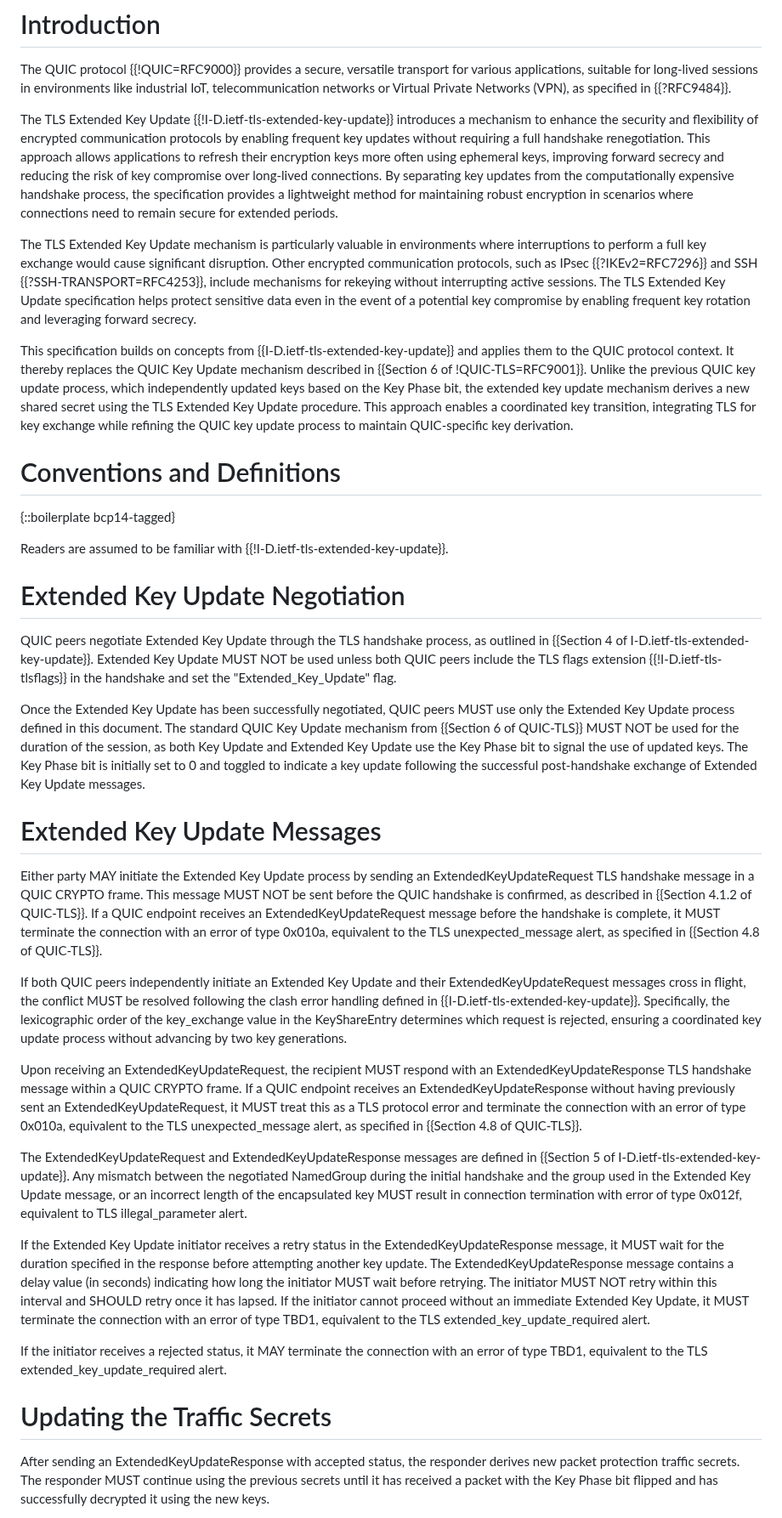
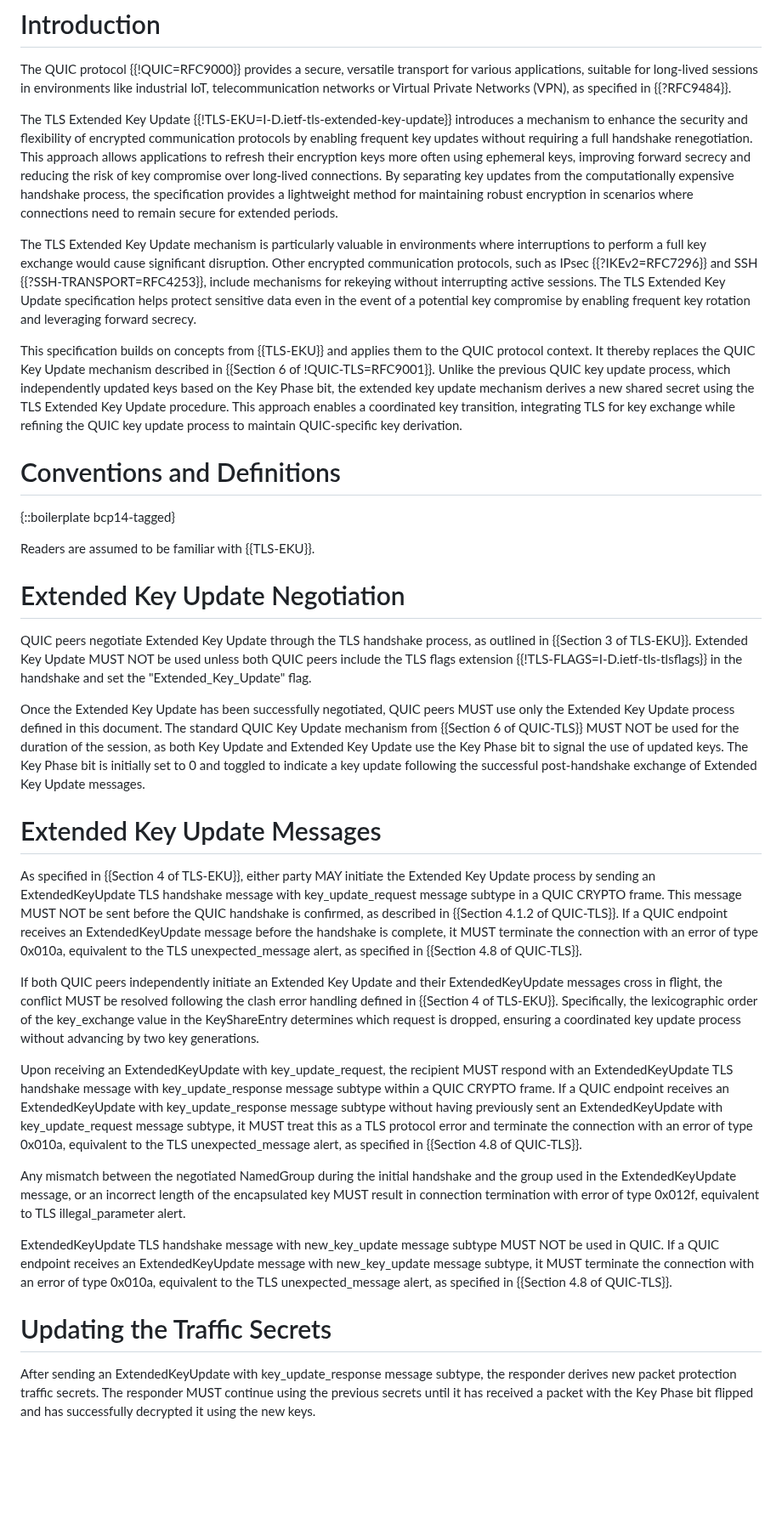
Before and after one commit to quicwg/extended-key-update, a Markdown page: draft-ietf-quic-extended-key-update.md, the part around one of its changes. Shown at 85% size. Rendered like a GitHub page; blank space fills up the shorter version.

Commit message:
Updated to catch up with TLS EKU draft

```diff
--- a/draft-ietf-quic-extended-key-update.md
+++ b/draft-ietf-quic-extended-key-update.md
@@ -68,7 +68,7 @@ Secure QUIC" specification.
 The QUIC protocol {{!QUIC=RFC9000}} provides a secure, versatile transport for various applications, suitable for long-lived sessions
 in environments like industrial IoT, telecommunication networks or Virtual Private Networks (VPN), as specified in {{?RFC9484}}.
 
-The TLS Extended Key Update {{!I-D.ietf-tls-extended-key-update}} introduces a mechanism to enhance the security and flexibility
+The TLS Extended Key Update {{!TLS-EKU=I-D.ietf-tls-extended-key-update}} introduces a mechanism to enhance the security and flexibility
 of encrypted communication protocols by enabling frequent key updates without requiring a full handshake renegotiation. This
 approach allows applications to refresh their encryption keys more often using ephemeral keys, improving forward secrecy and reducing the risk of key compromise over long-lived connections. By separating key updates from the computationally expensive handshake process,
 the specification provides a lightweight method for maintaining robust encryption in scenarios where connections need to
@@ -76,19 +76,19 @@ remain secure for extended periods.
 
 The TLS Extended Key Update mechanism is particularly valuable in environments where interruptions to perform a full key exchange would cause significant disruption. Other encrypted communication protocols, such as IPsec {{?IKEv2=RFC7296}} and SSH {{?SSH-TRANSPORT=RFC4253}}, include mechanisms for rekeying without interrupting active sessions. The TLS Extended Key Update specification helps protect sensitive data even in the event of a potential key compromise by enabling frequent key rotation and leveraging forward secrecy.
 
-This specification builds on concepts from {{I-D.ietf-tls-extended-key-update}} and applies them to the QUIC protocol context.
+This specification builds on concepts from {{TLS-EKU}} and applies them to the QUIC protocol context.
 It thereby replaces the QUIC Key Update mechanism described in {{Section 6 of !QUIC-TLS=RFC9001}}. Unlike the previous QUIC key update process, which independently updated keys based on the Key Phase bit, the extended key update mechanism derives a new shared secret using the TLS Extended Key Update procedure. This approach enables a coordinated key transition, integrating TLS for key exchange while refining the QUIC key update process to maintain QUIC-specific key derivation.
 
 # Conventions and Definitions
 
 {::boilerplate bcp14-tagged}
 
-Readers are assumed to be familiar with {{!I-D.ietf-tls-extended-key-update}}.
+Readers are assumed to be familiar with {{TLS-EKU}}.
 
 # Extended Key Update Negotiation
 
-QUIC peers negotiate Extended Key Update through the TLS handshake process, as outlined in {{Section 4 of I-D.ietf-tls-extended-key-update}}.
-Extended Key Update MUST NOT be used unless both QUIC peers include the TLS flags extension {{!I-D.ietf-tls-tlsflags}} in the handshake and
+QUIC peers negotiate Extended Key Update through the TLS handshake process, as outlined in {{Section 3 of TLS-EKU}}.
+Extended Key Update MUST NOT be used unless both QUIC peers include the TLS flags extension {{!TLS-FLAGS=I-D.ietf-tls-tlsflags}} in the handshake and
 set the "Extended_Key_Update" flag.
 
 Once the Extended Key Update has been successfully negotiated, QUIC peers MUST use only the Extended Key Update process defined in this document. The standard QUIC Key Update mechanism from {{Section 6 of QUIC-TLS}} MUST NOT be used for the duration of the session, as both
@@ -97,21 +97,17 @@ toggled to indicate a key update following the successful post-handshake exchang
 
 # Extended Key Update Messages
 
-Either party MAY initiate the Extended Key Update process by sending an ExtendedKeyUpdateRequest TLS handshake message in a QUIC CRYPTO frame. This message MUST NOT be sent before the QUIC handshake is confirmed, as described in {{Section 4.1.2 of QUIC-TLS}}. If a QUIC endpoint receives an ExtendedKeyUpdateRequest message before the handshake is complete, it MUST terminate the connection with an error of type 0x010a, equivalent to the TLS unexpected_message alert, as specified in {{Section 4.8 of QUIC-TLS}}.
+As specified in {{Section 4 of TLS-EKU}}, either party MAY initiate the Extended Key Update process by sending an ExtendedKeyUpdate TLS handshake message with key_update_request message subtype in a QUIC CRYPTO frame. This message MUST NOT be sent before the QUIC handshake is confirmed, as described in {{Section 4.1.2 of QUIC-TLS}}. If a QUIC endpoint receives an ExtendedKeyUpdate message before the handshake is complete, it MUST terminate the connection with an error of type 0x010a, equivalent to the TLS unexpected_message alert, as specified in {{Section 4.8 of QUIC-TLS}}.
 
-If both QUIC peers independently initiate an Extended Key Update and their ExtendedKeyUpdateRequest messages cross in flight, the conflict MUST be resolved following the clash error handling defined in {{I-D.ietf-tls-extended-key-update}}. Specifically, the lexicographic order of the key_exchange value in the KeyShareEntry determines which request is rejected, ensuring a coordinated key update process without advancing by two key generations.
+If both QUIC peers independently initiate an Extended Key Update and their ExtendedKeyUpdate messages cross in flight, the conflict MUST be resolved following the clash error handling defined in {{Section 4 of TLS-EKU}}. Specifically, the lexicographic order of the key_exchange value in the KeyShareEntry determines which request is dropped, ensuring a coordinated key update process without advancing by two key generations.
 
-Upon receiving an ExtendedKeyUpdateRequest, the recipient MUST respond with an ExtendedKeyUpdateResponse TLS handshake message within a QUIC CRYPTO frame. If a QUIC endpoint receives an ExtendedKeyUpdateResponse without having previously sent an ExtendedKeyUpdateRequest, it MUST treat this as a TLS protocol error and terminate the connection with an error of type 0x010a, equivalent to the TLS unexpected_message alert, as specified in {{Section 4.8 of QUIC-TLS}}.
+Upon receiving an ExtendedKeyUpdate with key_update_request, the recipient MUST respond with an ExtendedKeyUpdate TLS handshake message with key_update_response message subtype within a QUIC CRYPTO frame. If a QUIC endpoint receives an ExtendedKeyUpdate with key_update_response message subtype without having previously sent an ExtendedKeyUpdate with key_update_request message subtype, it MUST treat this as a TLS protocol error and terminate the connection with an error of type 0x010a, equivalent to the TLS unexpected_message alert, as specified in {{Section 4.8 of QUIC-TLS}}.
 
-The ExtendedKeyUpdateRequest and ExtendedKeyUpdateResponse messages are defined in {{Section 5 of I-D.ietf-tls-extended-key-update}}.
-Any mismatch between the negotiated NamedGroup during the initial handshake and the group used in the Extended Key Update message, or an incorrect length of the encapsulated key MUST result in connection termination with error of type 0x012f, equivalent to TLS illegal_parameter alert.
+Any mismatch between the negotiated NamedGroup during the initial handshake and the group used in the ExtendedKeyUpdate message, or an incorrect length of the encapsulated key MUST result in connection termination with error of type 0x012f, equivalent to TLS illegal_parameter alert.
 
-If the Extended Key Update initiator receives a retry status in the ExtendedKeyUpdateResponse message, it MUST wait for the duration specified in the response before attempting another key update. The ExtendedKeyUpdateResponse message contains a delay value (in seconds) indicating how long the initiator MUST wait before retrying. The initiator MUST NOT retry within this interval and SHOULD retry once it has lapsed. If the initiator cannot proceed without an immediate Extended Key Update, it MUST terminate the connection with an error of type TBD1, equivalent to the TLS extended_key_update_required alert.
-
-If the initiator receives a rejected status, it MAY terminate the connection with an error of type TBD1, equivalent to the TLS extended_key_update_required alert.
+ExtendedKeyUpdate TLS handshake message with new_key_update message subtype MUST NOT be used in QUIC. If a QUIC endpoint receives an ExtendedKeyUpdate message with new_key_update message subtype, it MUST terminate the connection with an error of type 0x010a, equivalent to the TLS unexpected_message alert, as specified in {{Section 4.8 of QUIC-TLS}}.
 
 # Updating the Traffic Secrets
 
-After sending an ExtendedKeyUpdateResponse with accepted status, the responder derives new packet protection traffic secrets. The responder MUST continue
-using the previous secrets until it has received a packet with the Key Phase bit flipped and has successfully decrypted it using the new keys.
+After sending an ExtendedKeyUpdate with key_update_response message subtype, the responder derives new packet protection traffic secrets. The responder MUST continue using the previous secrets until it has received a packet with the Key Phase bit flipped and has successfully decrypted it using the new keys.
 
```
Also changed, not shown: other parts of draft-ietf-quic-extended-key-update.md (+9 -13 lines).
